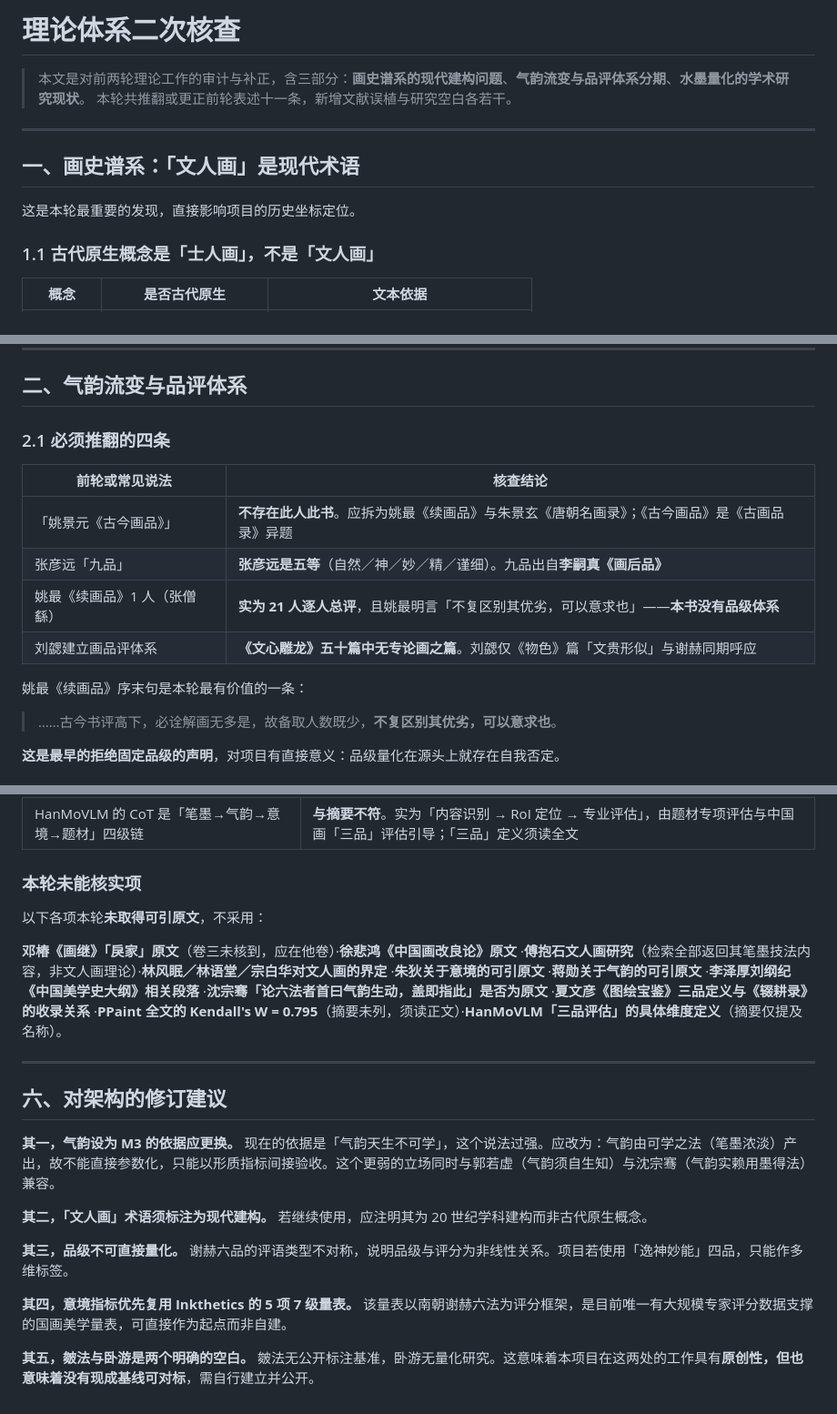
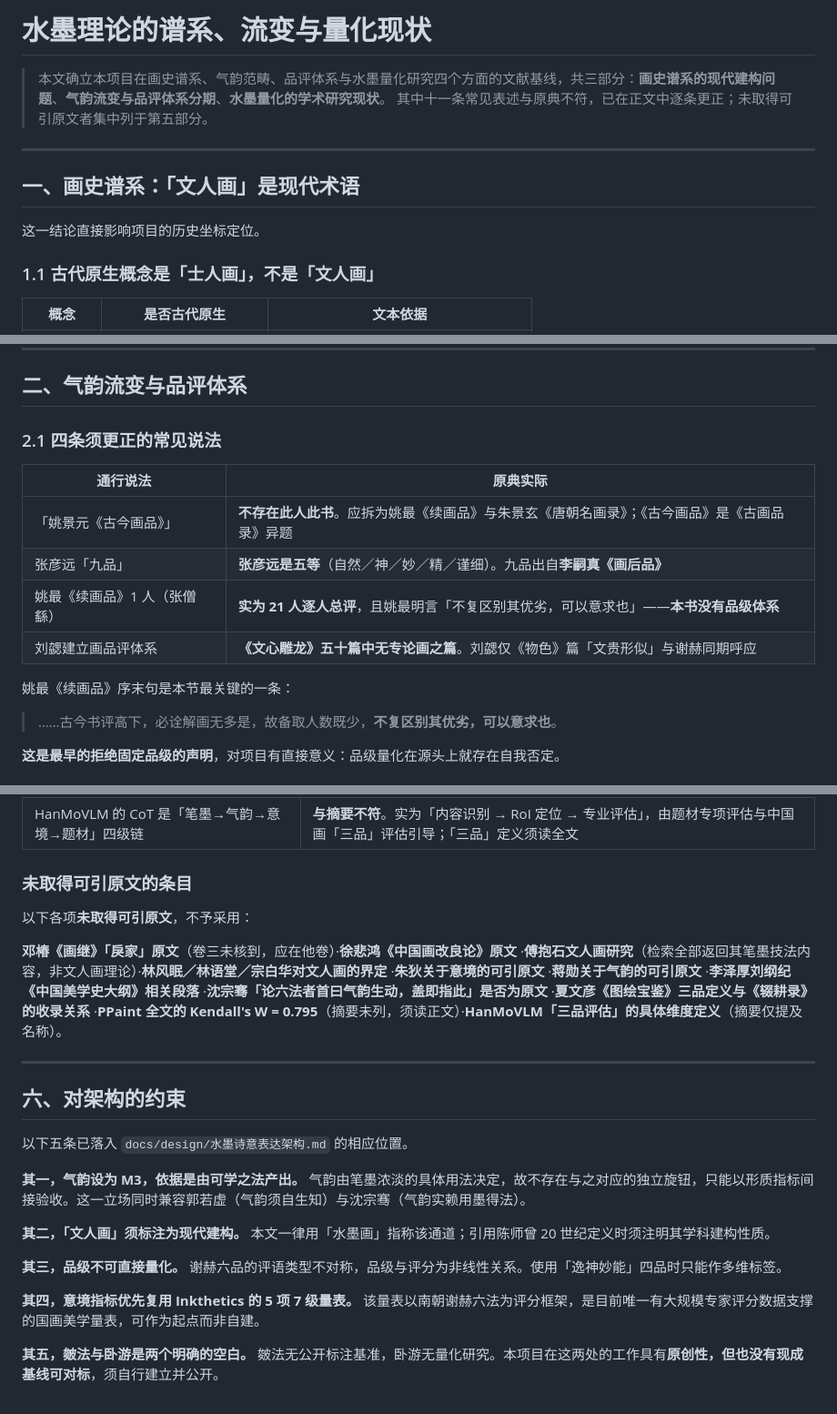
Before and after one commit to wyonghui123/shanshui, a Markdown page: docs/research/水墨理论谱系与量化现状.md, 3 parts joined by grey strips. Shown at 91% size. Rendered like a GitHub page.

```diff
--- a/docs/research/理论体系二次核查.md
+++ b/docs/research/水墨理论谱系与量化现状.md
@@ -1,13 +1,13 @@
-# 理论体系二次核查
+# 水墨理论的谱系、流变与量化现状
 
-> 本文是对前两轮理论工作的审计与补正，含三部分：**画史谱系的现代建构问题**、**气韵流变与品评体系分期**、**水墨量化的学术研究现状**。
-> 本轮共推翻或更正前轮表述十一条，新增文献误植与研究空白各若干。
+> 本文确立本项目在画史谱系、气韵范畴、品评体系与水墨量化研究四个方面的文献基线，共三部分：**画史谱系的现代建构问题**、**气韵流变与品评体系分期**、**水墨量化的学术研究现状**。
+> 其中十一条常见表述与原典不符，已在正文中逐条更正；未取得可引原文者集中列于第五部分。
 
 ---
 
 ## 一、画史谱系：「文人画」是现代术语
 
-这是本轮最重要的发现，直接影响项目的历史坐标定位。
+这一结论直接影响项目的历史坐标定位。
 
 ### 1.1 古代原生概念是「士人画」，不是「文人画」
 
@@ -76,16 +76,16 @@
 
 ## 二、气韵流变与品评体系
 
-### 2.1 必须推翻的四条
+### 2.1 四条须更正的常见说法
 
-| 前轮或常见说法 | 核查结论 |
+| 通行说法 | 原典实际 |
 |---|---|
 | 「姚景元《古今画品》」 | **不存在此人此书**。应拆为姚最《续画品》与朱景玄《唐朝名画录》；《古今画品》是《古画品录》异题 |
 | 张彦远「九品」 | **张彦远是五等**（自然／神／妙／精／谨细）。九品出自**李嗣真《画后品》** |
 | 姚最《续画品》1 人（张僧繇） | **实为 21 人逐人总评**，且姚最明言「不复区别其优劣，可以意求也」——**本书没有品级体系** |
 | 刘勰建立画品评体系 | **《文心雕龙》五十篇中无专论画之篇**。刘勰仅《物色》篇「文贵形似」与谢赫同期呼应 |
 
-姚最《续画品》序末句是本轮最有价值的一条：
+姚最《续画品》序末句是本节最关键的一条：
 
 > ……古今书评高下，必诠解画无多是，故备取人数既少，**不复区别其优劣，可以意求也**。
 
@@ -290,22 +292,24 @@
 | 古代气韵＝现代意境 | 含人格伦理维度，**根本不同** |
 | HanMoVLM 的 CoT 是「笔墨→气韵→意境→题材」四级链 | **与摘要不符**。实为「内容识别 → RoI 定位 → 专业评估」，由题材专项评估与中国画「三品」评估引导；「三品」定义须读全文 |
 
-### 本轮未能核实项
+### 未取得可引原文的条目
 
-以下各项本轮**未取得可引原文**，不采用：
+以下各项**未取得可引原文**，不予采用：
 
 **邓椿《画继》「戾家」原文**（卷三未核到，应在他卷）·**徐悲鸿《中国画改良论》原文** ·**傅抱石文人画研究**（检索全部返回其笔墨技法内容，非文人画理论）·**林风眠／林语堂／宗白华对文人画的界定** ·**朱狄关于意境的可引原文** ·**蒋勋关于气韵的可引原文** ·**李泽厚刘纲纪《中国美学史大纲》相关段落** ·**沈宗骞「论六法者首曰气韵生动，盖即指此」是否为原文** ·**夏文彦《图绘宝鉴》三品定义与《辍耕录》的收录关系** ·**PPaint 全文的 Kendall's W = 0.795**（摘要未列，须读正文）·**HanMoVLM「三品评估」的具体维度定义**（摘要仅提及名称）。
 
 ---
 
-## 六、对架构的修订建议
+## 六、对架构的约束
 
-**其一，气韵设为 M3 的依据应更换。** 现在的依据是「气韵天生不可学」，这个说法过强。应改为：气韵由可学之法（笔墨浓淡）产出，故不能直接参数化，只能以形质指标间接验收。这个更弱的立场同时与郭若虚（气韵须自生知）与沈宗骞（气韵实赖用墨得法）兼容。
+以下五条已落入 `docs/design/水墨诗意表达架构.md` 的相应位置。
 
-**其二，「文人画」术语须标注为现代建构。** 若继续使用，应注明其为 20 世纪学科建构而非古代原生概念。
+**其一，气韵设为 M3，依据是由可学之法产出。** 气韵由笔墨浓淡的具体用法决定，故不存在与之对应的独立旋钮，只能以形质指标间接验收。这一立场同时兼容郭若虚（气韵须自生知）与沈宗骞（气韵实赖用墨得法）。
 
-**其三，品级不可直接量化。** 谢赫六品的评语类型不对称，说明品级与评分为非线性关系。项目若使用「逸神妙能」四品，只能作多维标签。
+**其二，「文人画」须标注为现代建构。** 本文一律用「水墨画」指称该通道；引用陈师曾 20 世纪定义时须注明其学科建构性质。
 
-**其四，意境指标优先复用 Inkthetics 的 5 项 7 级量表。** 该量表以南朝谢赫六法为评分框架，是目前唯一有大规模专家评分数据支撑的国画美学量表，可直接作为起点而非自建。
+**其三，品级不可直接量化。** 谢赫六品的评语类型不对称，品级与评分为非线性关系。使用「逸神妙能」四品时只能作多维标签。
 
-**其五，皴法与卧游是两个明确的空白。** 皴法无公开标注基准，卧游无量化研究。这意味着本项目在这两处的工作具有**原创性，但也意味着没有现成基线可对标**，需自行建立并公开。
+**其四，意境指标优先复用 Inkthetics 的 5 项 7 级量表。** 该量表以南朝谢赫六法为评分框架，是目前唯一有大规模专家评分数据支撑的国画美学量表，可作为起点而非自建。
+
+**其五，皴法与卧游是两个明确的空白。** 皴法无公开标注基准，卧游无量化研究。本项目在这两处的工作具有**原创性，但也没有现成基线可对标**，须自行建立并公开。
```
Also changed, not shown: other parts of docs/research/水墨理论谱系与量化现状.md (+10 -8 lines), docs/design/水墨诗意表达架构.md (+25 -25 lines).
